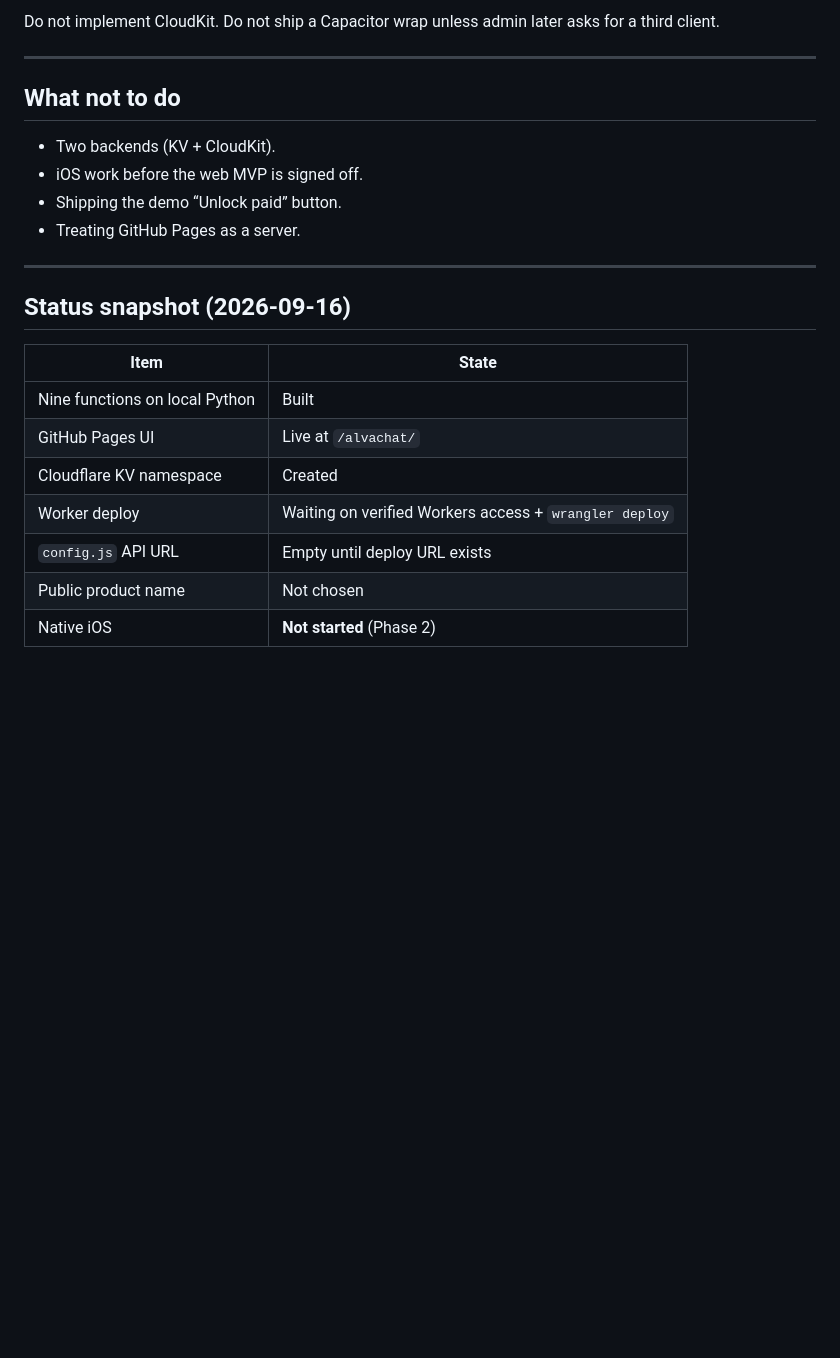
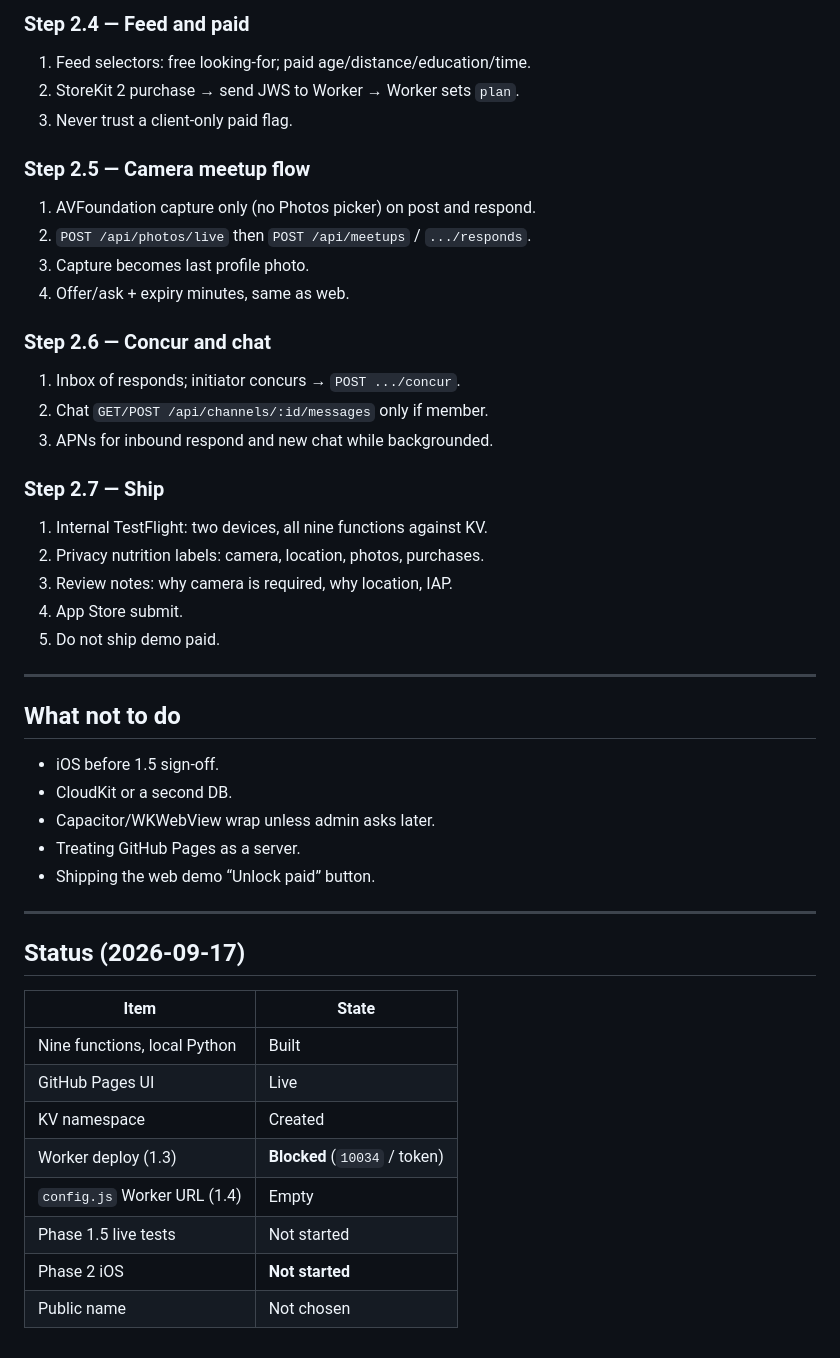
Before and after one commit to dvpwemake/alvachat, a Markdown page: DEVELOPMENT-PLAN.md, the part around one of its changes. Rendered like a GitHub page; blank space fills up the shorter version.

```diff
--- a/DEVELOPMENT-PLAN.md
+++ b/DEVELOPMENT-PLAN.md
@@ -109,25 +126,48 @@ iOS is a **client of the same Worker**. Swift / SwiftUI + UIKit where needed. Ca
 
-Do not implement CloudKit. Do not ship a Capacitor wrap unless admin later asks for a third client.
+### Step 2.4 — Feed and paid
+1. Feed selectors: free looking-for; paid age/distance/education/time.
+2. StoreKit 2 purchase → send JWS to Worker → Worker sets `plan`.
+3. Never trust a client-only paid flag.
+
+### Step 2.5 — Camera meetup flow
+1. AVFoundation capture only (no Photos picker) on post and respond.
+2. `POST /api/photos/live` then `POST /api/meetups` / `.../responds`.
+3. Capture becomes last profile photo.
+4. Offer/ask + expiry minutes, same as web.
+
+### Step 2.6 — Concur and chat
+1. Inbox of responds; initiator concurs → `POST .../concur`.
+2. Chat `GET/POST /api/channels/:id/messages` only if member.
+3. APNs for inbound respond and new chat while backgrounded.
+
+### Step 2.7 — Ship
+1. Internal TestFlight: two devices, all nine functions against KV.
+2. Privacy nutrition labels: camera, location, photos, purchases.
+3. Review notes: why camera is required, why location, IAP.
+4. App Store submit.
+5. Do not ship demo paid.
 
 ---
 
 ## What not to do
 
-- Two backends (KV + CloudKit).
-- iOS work before the web MVP is signed off.
-- Shipping the demo “Unlock paid” button.
+- iOS before 1.5 sign-off.
+- CloudKit or a second DB.
+- Capacitor/WKWebView wrap unless admin asks later.
 - Treating GitHub Pages as a server.
+- Shipping the web demo “Unlock paid” button.
 
 ---
 
-## Status snapshot (2026-09-16)
+## Status (2026-09-17)
 
 | Item | State |
 |------|--------|
-| Nine functions on local Python | Built |
-| GitHub Pages UI | Live at `/alvachat/` |
-| Cloudflare KV namespace | Created |
-| Worker deploy | Waiting on verified Workers access + `wrangler deploy` |
-| `config.js` API URL | Empty until deploy URL exists |
-| Public product name | Not chosen |
-| Native iOS | **Not started** (Phase 2) |
+| Nine functions, local Python | Built |
+| GitHub Pages UI | Live |
+| KV namespace | Created |
+| Worker deploy (1.3) | **Blocked** (`10034` / token) |
+| `config.js` Worker URL (1.4) | Empty |
+| Phase 1.5 live tests | Not started |
+| Phase 2 iOS | **Not started** |
+| Public name | Not chosen |
```
Also changed, not shown: other parts of DEVELOPMENT-PLAN.md (+92 -75 lines).
